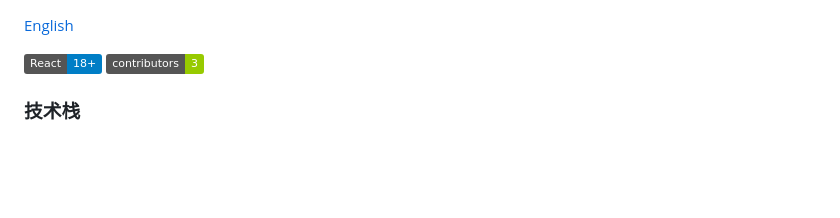
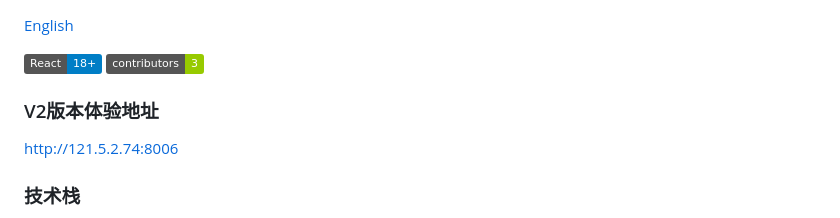
Before and after one commit to wuranxu/pityWeb, a Markdown page: README.md, the part around the change. Rendered like a GitHub page; badges without logos; blank space fills up the shorter version.

Commit message:
feat: 添加v2版本体验地址

```diff
--- a/README.md
+++ b/README.md
@@ -2,6 +2,10 @@
 
 ![png](https://img.shields.io/badge/React-18+-blue)
 ![png](https://img.shields.io/badge/contributors-3-green)
+
+### V2版本体验地址
+
+  [http://121.5.2.74:8006](http://121.5.2.74:8006/)
 
 ### 技术栈
 
```
